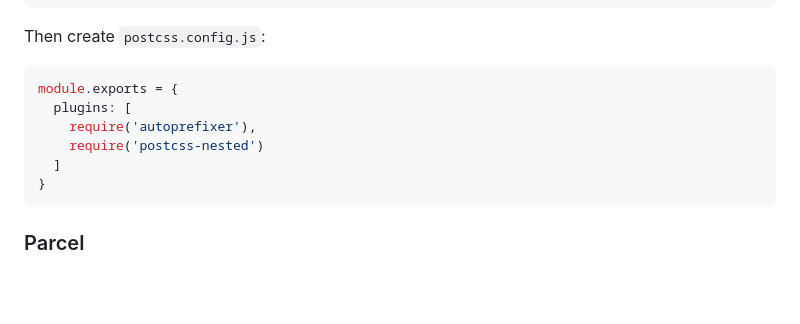
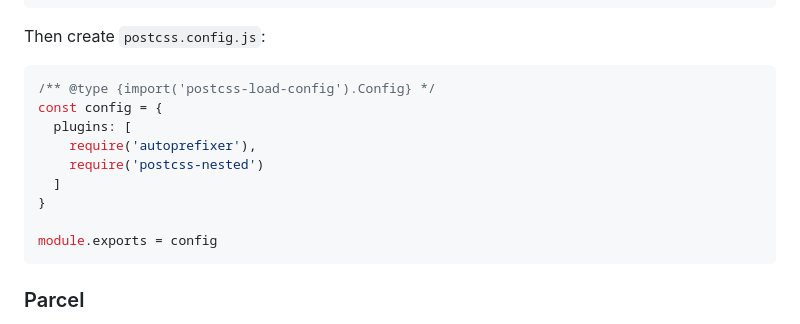
Before and after one commit to postcss/postcss, a Markdown page: README.md, the part around the change. Drawn GitHub-style; blank space fills up the shorter version.

Commit message:
Add JSDoc type for config

````diff
--- a/README.md
+++ b/README.md
@@ -241,12 +241,15 @@ module.exports = {
 Then create `postcss.config.js`:
 
 ```js
-module.exports = {
+/** @type {import('postcss-load-config').Config} */
+const config = {
   plugins: [
     require('autoprefixer'),
     require('postcss-nested')
   ]
 }
+
+module.exports = config
 ```
 
 [`astroturf`]: https://github.com/4Catalyzer/astroturf
````
